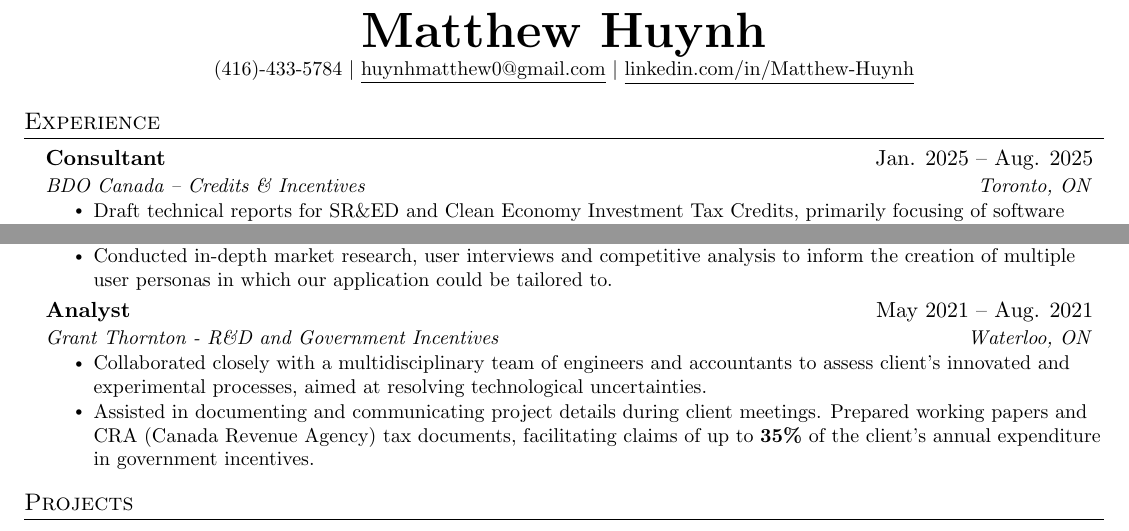
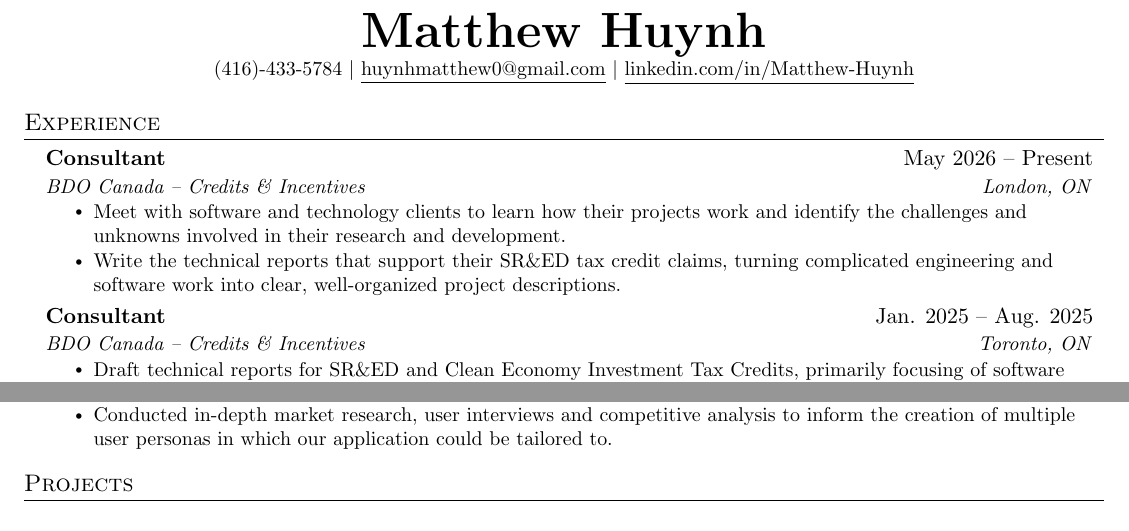
Before and after one commit to M9Huynh/Matthew-Huynh-Resume, a LaTeX CV (Matthew_Huynh_Resume.tex): two parts of the page, joined at a grey line, cut so that both start at the same text. Compiled offline with pdfLaTeX.

Commit message:
include desc for BDO SR&ED Consultant

```diff
--- a/Matthew_Huynh_Resume.tex
+++ b/Matthew_Huynh_Resume.tex
@@ -99,6 +99,14 @@
   \resumeSubHeadingListStart
 
     \resumeSubheading
+      {Consultant}{May 2026 -- Present}
+      {BDO Canada -- Credits \& Incentives}{London, ON}
+      \resumeItemListStart
+        \resumeItem{Meet with software and technology clients to learn how their projects work and identify the challenges and unknowns involved in their research and development.}
+        \resumeItem{Write the technical reports that support their SR\&ED tax credit claims, turning complicated engineering and software work into clear, well-organized project descriptions.}
+    \resumeItemListEnd
+
+    \resumeSubheading
       {Consultant}{Jan. 2025 -- Aug. 2025}
       {BDO Canada -- Credits \& Incentives}{Toronto, ON}
       \resumeItemListStart
@@ -132,13 +140,7 @@
         \resumeItem{Conducted in-depth market research, user interviews and competitive analysis to inform the creation of multiple user personas in which our application could be tailored to.}
     \resumeItemListEnd
 
-    \resumeSubheading
-      {Analyst}{May 2021 -- Aug. 2021}
-      {Grant Thornton - R\&D and Government Incentives}{Waterloo, ON}
-      \resumeItemListStart
-        \resumeItem{Collaborated closely with a multidisciplinary team of engineers and accountants to assess client's innovated and experimental processes, aimed at resolving technological uncertainties.}
-        \resumeItem{Assisted in documenting and communicating project details during client meetings. Prepared working papers and CRA (Canada Revenue Agency) tax documents, facilitating claims of up to \textbf{35\%} of the client's annual expenditure in government incentives.}
-    \resumeItemListEnd
+
   \resumeSubHeadingListEnd
 
 
```
Also changed, not shown: Extended Resume/Matthew_Huynh_Resume_Extended.tex (+8 -0 lines), Extended Resume/Matthew_Huynh_Resume_Extended.pdf, Matthew_Huynh_Resume.pdf, Matthew_Huynh_Resume.tex (15 more changed lines).
